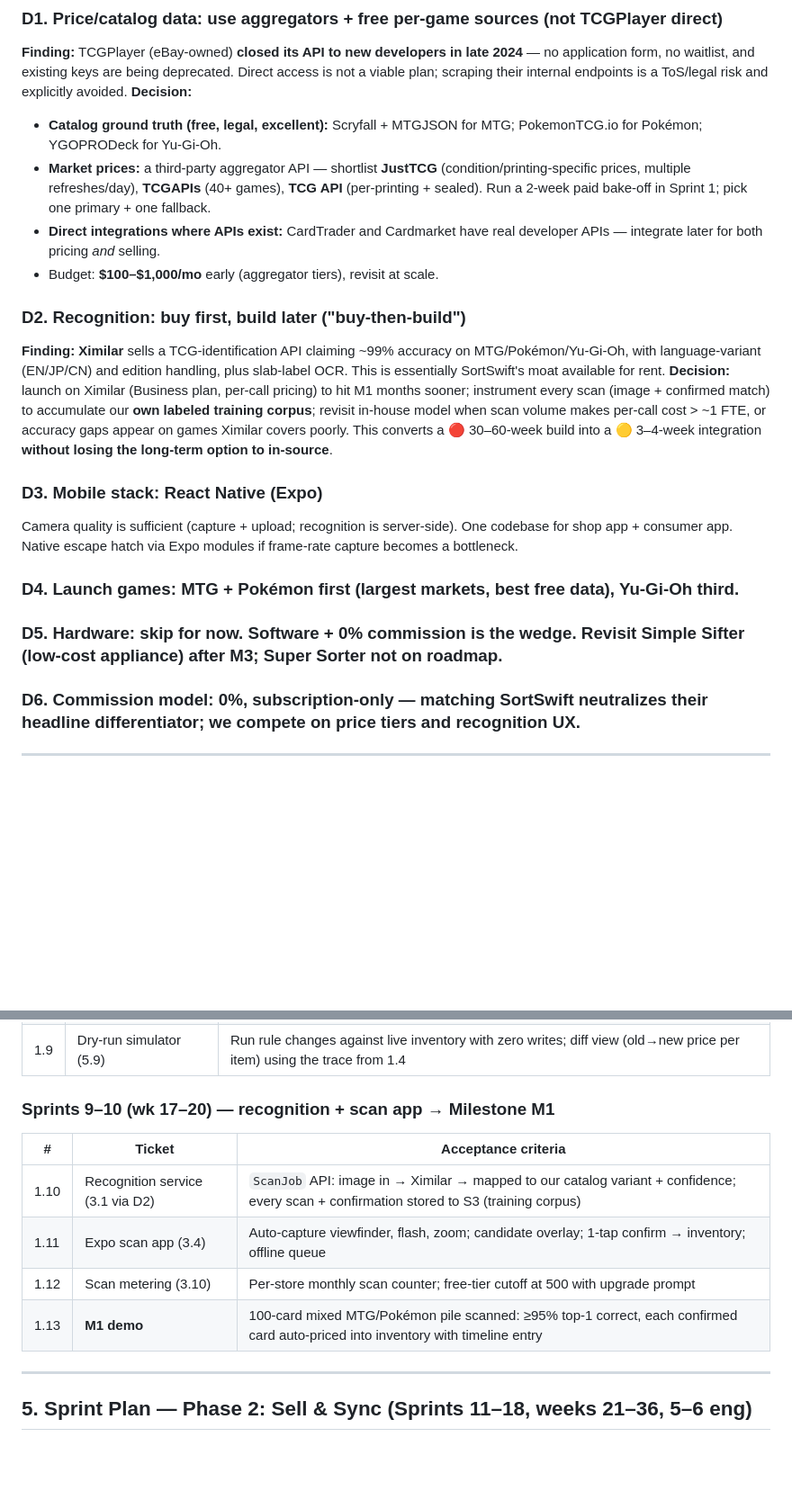
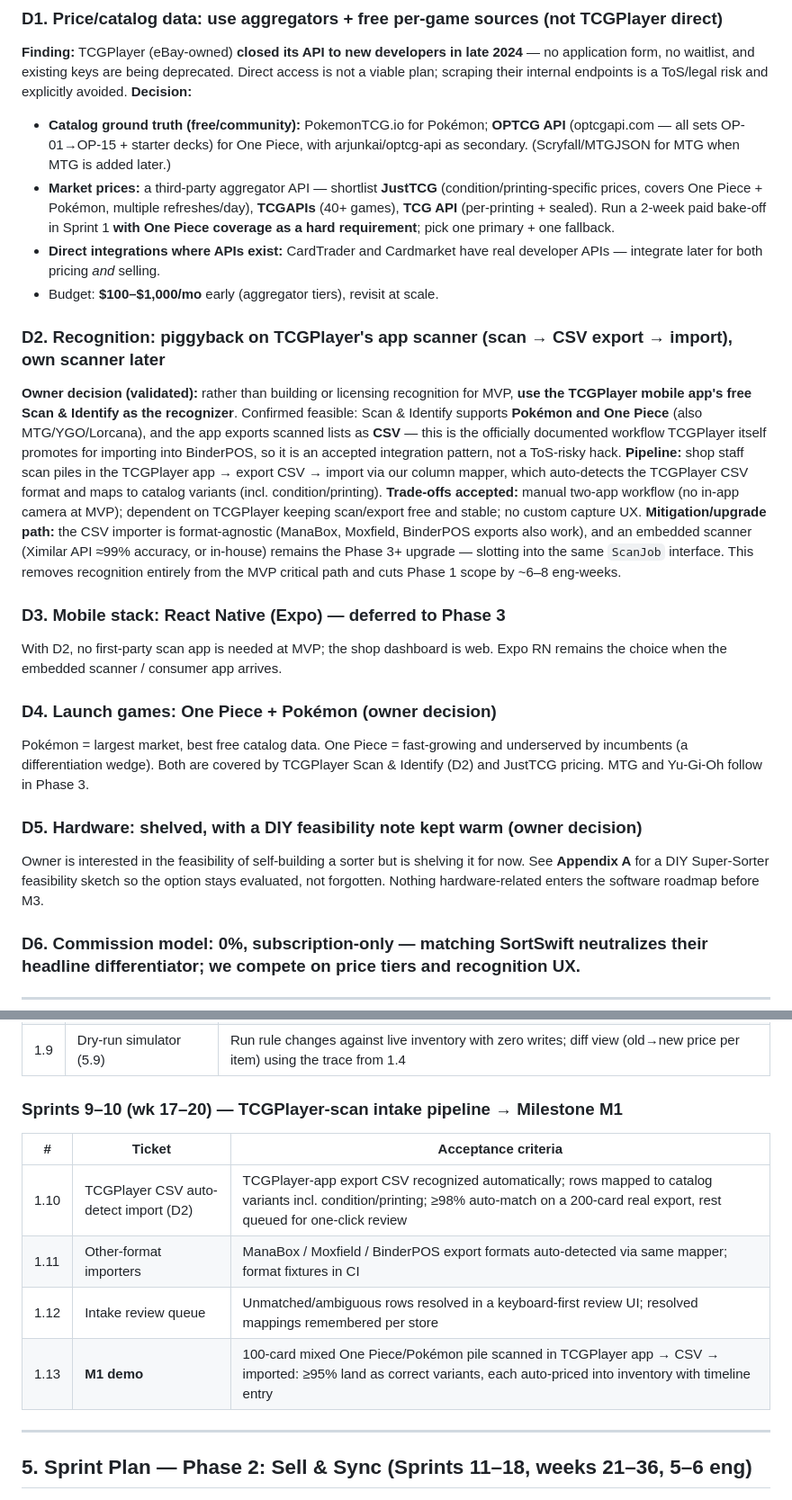
Before and after one commit to rhchen2/VaultXStockChecker, a Markdown page: SORTSWIFT_EXECUTION_PLAN.md, 2 parts joined by grey strips. Shown at 90% size. GitHub-like rendering; blank space fills up the shorter version.

```diff
--- a/SORTSWIFT_EXECUTION_PLAN.md
+++ b/SORTSWIFT_EXECUTION_PLAN.md
@@ -16,21 +16,24 @@ These were the open calls in Part G of the feature map. Resolved with research a
 ### D1. Price/catalog data: use aggregators + free per-game sources (not TCGPlayer direct)
 **Finding:** TCGPlayer (eBay-owned) **closed its API to new developers in late 2024** — no application form, no waitlist, and existing keys are being deprecated. Direct access is not a viable plan; scraping their internal endpoints is a ToS/legal risk and explicitly avoided.
 **Decision:**
-- **Catalog ground truth (free, legal, excellent):** Scryfall + MTGJSON for MTG; PokemonTCG.io for Pokémon; YGOPRODeck for Yu-Gi-Oh.
-- **Market prices:** a third-party aggregator API — shortlist **JustTCG** (condition/printing-specific prices, multiple refreshes/day), **TCGAPIs** (40+ games), **TCG API** (per-printing + sealed). Run a 2-week paid bake-off in Sprint 1; pick one primary + one fallback.
+- **Catalog ground truth (free/community):** PokemonTCG.io for Pokémon; **OPTCG API** (optcgapi.com — all sets OP-01→OP-15 + starter decks) for One Piece, with arjunkai/optcg-api as secondary. (Scryfall/MTGJSON for MTG when MTG is added later.)
+- **Market prices:** a third-party aggregator API — shortlist **JustTCG** (condition/printing-specific prices, covers One Piece + Pokémon, multiple refreshes/day), **TCGAPIs** (40+ games), **TCG API** (per-printing + sealed). Run a 2-week paid bake-off in Sprint 1 **with One Piece coverage as a hard requirement**; pick one primary + one fallback.
 - **Direct integrations where APIs exist:** CardTrader and Cardmarket have real developer APIs — integrate later for both pricing *and* selling.
 - Budget: **$100–$1,000/mo** early (aggregator tiers), revisit at scale.
 
-### D2. Recognition: buy first, build later ("buy-then-build")
-**Finding:** **Ximilar** sells a TCG-identification API claiming ~99% accuracy on MTG/Pokémon/Yu-Gi-Oh, with language-variant (EN/JP/CN) and edition handling, plus slab-label OCR. This is essentially SortSwift's moat available for rent.
-**Decision:** launch on Ximilar (Business plan, per-call pricing) to hit M1 months sooner; instrument every scan (image + confirmed match) to accumulate our **own labeled training corpus**; revisit in-house model when scan volume makes per-call cost > ~1 FTE, or accuracy gaps appear on games Ximilar covers poorly. This converts a 🔴 30–60-week build into a 🟡 3–4-week integration **without losing the long-term option to in-source**.
+### D2. Recognition: piggyback on TCGPlayer's app scanner (scan → CSV export → import), own scanner later
+**Owner decision (validated):** rather than building or licensing recognition for MVP, **use the TCGPlayer mobile app's free Scan & Identify as the recognizer**. Confirmed feasible: Scan & Identify supports **Pokémon and One Piece** (also MTG/YGO/Lorcana), and the app exports scanned lists as **CSV** — this is the officially documented workflow TCGPlayer itself promotes for importing into BinderPOS, so it is an accepted integration pattern, not a ToS-risky hack.
+**Pipeline:** shop staff scan piles in the TCGPlayer app → export CSV → import via our column mapper, which auto-detects the TCGPlayer CSV format and maps to catalog variants (incl. condition/printing).
+**Trade-offs accepted:** manual two-app workflow (no in-app camera at MVP); dependent on TCGPlayer keeping scan/export free and stable; no custom capture UX. **Mitigation/upgrade path:** the CSV importer is format-agnostic (ManaBox, Moxfield, BinderPOS exports also work), and an embedded scanner (Ximilar API ≈99% accuracy, or in-house) remains the Phase 3+ upgrade — slotting into the same `ScanJob` interface. This removes recognition entirely from the MVP critical path and cuts Phase 1 scope by ~6–8 eng-weeks.
 
-### D3. Mobile stack: **React Native (Expo)**
-Camera quality is sufficient (capture + upload; recognition is server-side). One codebase for shop app + consumer app. Native escape hatch via Expo modules if frame-rate capture becomes a bottleneck.
+### D3. Mobile stack: **React Native (Expo)** — deferred to Phase 3
+With D2, no first-party scan app is needed at MVP; the shop dashboard is web. Expo RN remains the choice when the embedded scanner / consumer app arrives.
 
-### D4. Launch games: **MTG + Pokémon** first (largest markets, best free data), Yu-Gi-Oh third.
+### D4. Launch games: **One Piece + Pokémon** (owner decision)
+Pokémon = largest market, best free catalog data. One Piece = fast-growing and underserved by incumbents (a differentiation wedge). Both are covered by TCGPlayer Scan & Identify (D2) and JustTCG pricing. MTG and Yu-Gi-Oh follow in Phase 3.
 
-### D5. Hardware: **skip for now.** Software + 0% commission is the wedge. Revisit Simple Sifter (low-cost appliance) after M3; Super Sorter not on roadmap.
+### D5. Hardware: **shelved, with a DIY feasibility note kept warm (owner decision)**
+Owner is interested in the feasibility of self-building a sorter but is shelving it for now. See **Appendix A** for a DIY Super-Sorter feasibility sketch so the option stays evaluated, not forgotten. Nothing hardware-related enters the software roadmap before M3.
 
 ### D6. Commission model: **0%, subscription-only** — matching SortSwift neutralizes their headline differentiator; we compete on price tiers and recognition UX.
 
@@ -115,13 +118,13 @@ tcg-platform/                  (new monorepo)
 | 1.8 | Batch reprice job (5.10) | Nightly reprice of full store inventory; resumable; per-store rate caps |
 | 1.9 | Dry-run simulator (5.9) | Run rule changes against live inventory with zero writes; diff view (old→new price per item) using the trace from 1.4 |
 
-### Sprints 9–10 (wk 17–20) — recognition + scan app → **Milestone M1**
+### Sprints 9–10 (wk 17–20) — TCGPlayer-scan intake pipeline → **Milestone M1**
 | # | Ticket | Acceptance criteria |
 |---|---|---|
-| 1.10 | Recognition service (3.1 via D2) | `ScanJob` API: image in → Ximilar → mapped to our catalog variant + confidence; every scan + confirmation stored to S3 (training corpus) |
-| 1.11 | Expo scan app (3.4) | Auto-capture viewfinder, flash, zoom; candidate overlay; 1-tap confirm → inventory; offline queue |
-| 1.12 | Scan metering (3.10) | Per-store monthly scan counter; free-tier cutoff at 500 with upgrade prompt |
-| 1.13 | **M1 demo** | 100-card mixed MTG/Pokémon pile scanned: ≥95% top-1 correct, each confirmed card auto-priced into inventory with timeline entry |
+| 1.10 | TCGPlayer CSV auto-detect import (D2) | TCGPlayer-app export CSV recognized automatically; rows mapped to catalog variants incl. condition/printing; ≥98% auto-match on a 200-card real export, rest queued for one-click review |
+| 1.11 | Other-format importers | ManaBox / Moxfield / BinderPOS export formats auto-detected via same mapper; format fixtures in CI |
+| 1.12 | Intake review queue | Unmatched/ambiguous rows resolved in a keyboard-first review UI; resolved mappings remembered per store |
+| 1.13 | **M1 demo** | 100-card mixed One Piece/Pokémon pile scanned in TCGPlayer app → CSV → imported: ≥95% land as correct variants, each auto-priced into inventory with timeline entry |
 
 ---
 
```
Also changed, not shown: other parts of SORTSWIFT_EXECUTION_PLAN.md (+23 -9 lines).
